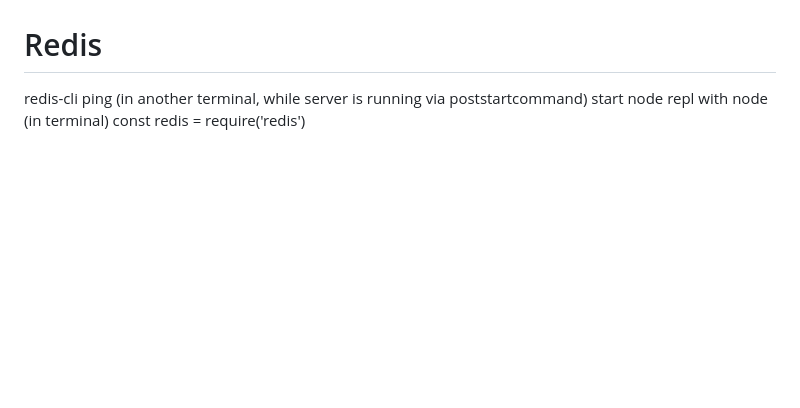
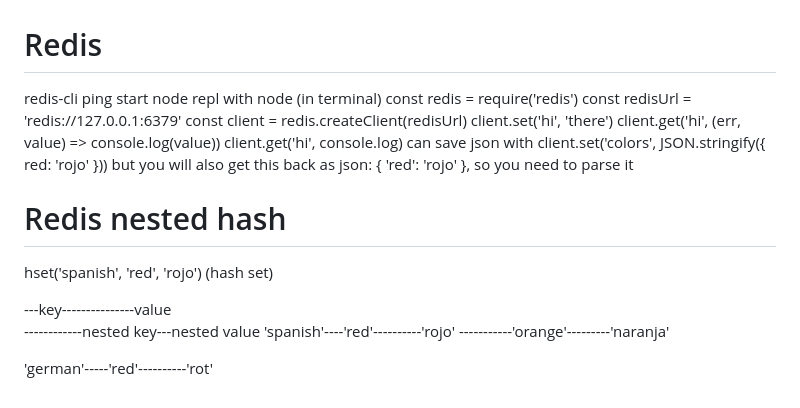
Before and after one commit to RobinB87/node-advanced-course, a Markdown page: README.md, the part around the change. Drawn GitHub-style; blank space fills up the shorter version.

Commit message:
some redis commands

```diff
--- a/README.md
+++ b/README.md
@@ -75,6 +75,24 @@ npm i --save webworker-threads
 
 # Redis
 
-redis-cli ping (in another terminal, while server is running via poststartcommand)
+redis-cli ping
 start node repl with node (in terminal)
 const redis = require('redis')
+const redisUrl = 'redis://127.0.0.1:6379'
+const client = redis.createClient(redisUrl)
+client.set('hi', 'there')
+client.get('hi', (err, value) => console.log(value))
+client.get('hi', console.log)
+can save json with client.set('colors', JSON.stringify({ red: 'rojo' }))
+but you will also get this back as json: { 'red': 'rojo' }, so you need to parse it
+
+# Redis nested hash
+
+hset('spanish', 'red', 'rojo') (hash set)
+
+---key---------------value
+------------nested key---nested value
+'spanish'----'red'----------'rojo'
+-----------'orange'---------'naranja'
+
+'german'-----'red'----------'rot'
```
